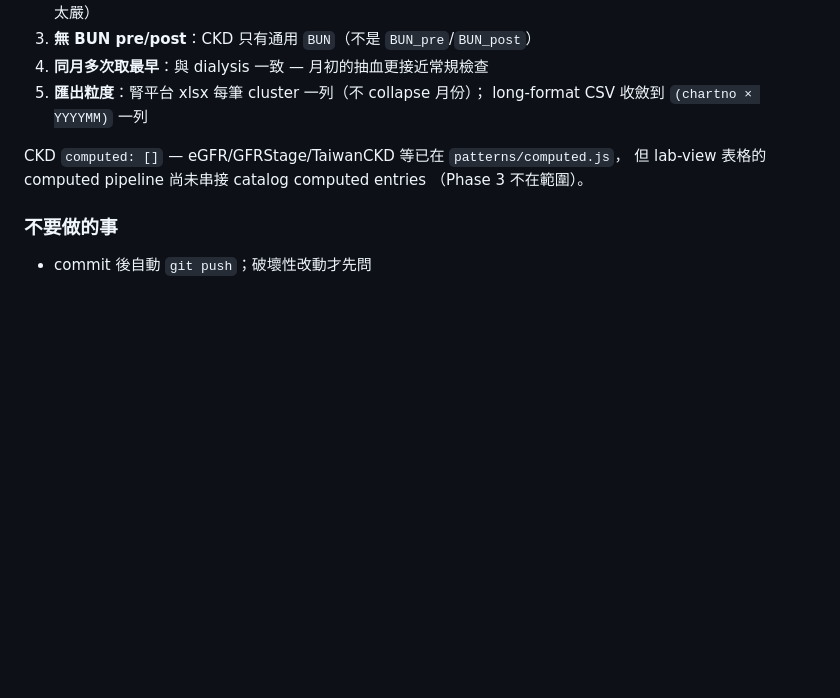
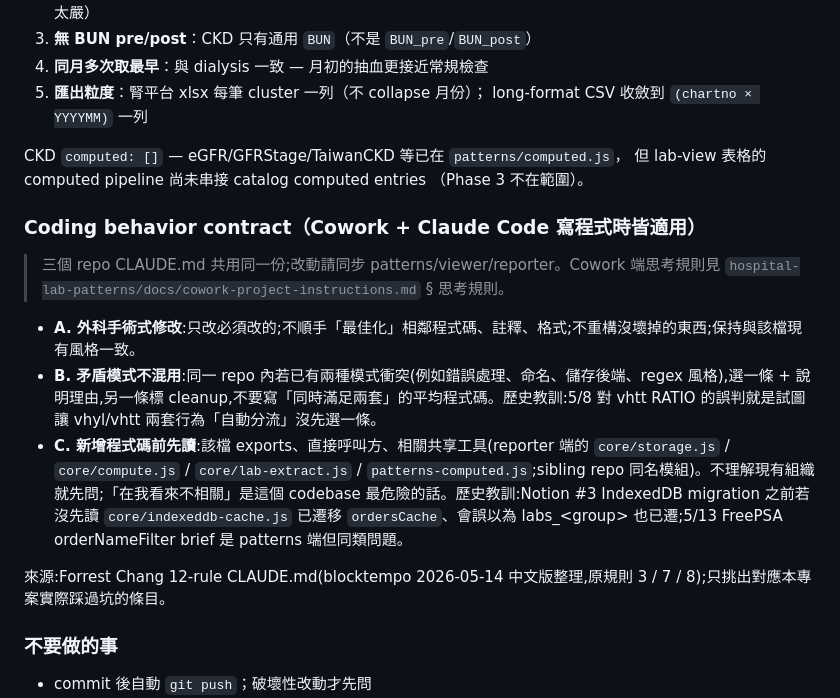
Before and after one commit to Yuchunchen/hospital-lab-reporter, a Markdown page: CLAUDE.md, the part around the change. Rendered like a GitHub page; blank space fills up the shorter version.

Commit message:
docs: CLAUDE.md 加入 Coding behavior contract (sibling 共用版本)

```diff
--- a/CLAUDE.md
+++ b/CLAUDE.md
@@ -551,6 +551,16 @@ CKD `computed: []` — eGFR/GFRStage/TaiwanCKD 等已在 `patterns/computed.js`
 但 lab-view 表格的 computed pipeline 尚未串接 catalog computed entries
 （Phase 3 不在範圍）。
 
+### Coding behavior contract（Cowork + Claude Code 寫程式時皆適用）
+
+> 三個 repo CLAUDE.md 共用同一份;改動請同步 patterns/viewer/reporter。Cowork 端思考規則見 `hospital-lab-patterns/docs/cowork-project-instructions.md` § 思考規則。
+
+- **A. 外科手術式修改**:只改必須改的;不順手「最佳化」相鄰程式碼、註釋、格式;不重構沒壞掉的東西;保持與該檔現有風格一致。
+- **B. 矛盾模式不混用**:同一 repo 內若已有兩種模式衝突(例如錯誤處理、命名、儲存後端、regex 風格),選一條 + 說明理由,另一條標 cleanup,不要寫「同時滿足兩套」的平均程式碼。歷史教訓:5/8 對 vhtt RATIO 的誤判就是試圖讓 vhyl/vhtt 兩套行為「自動分流」沒先選一條。
+- **C. 新增程式碼前先讀**:該檔 exports、直接呼叫方、相關共享工具(reporter 端的 `core/storage.js` / `core/compute.js` / `core/lab-extract.js` / `patterns-computed.js`;sibling repo 同名模組)。不理解現有組織就先問;「在我看來不相關」是這個 codebase 最危險的話。歷史教訓:Notion #3 IndexedDB migration 之前若沒先讀 `core/indexeddb-cache.js` 已遷移 `ordersCache`、會誤以為 labs_&lt;group&gt; 也已遷;5/13 FreePSA orderNameFilter brief 是 patterns 端但同類問題。
+
+來源:Forrest Chang 12-rule CLAUDE.md(blocktempo 2026-05-14 中文版整理,原規則 3 / 7 / 8);只挑出對應本專案實際踩過坑的條目。
+
 ### 不要做的事
 
 - commit 後自動 `git push`；破壞性改動才先問
```
Also changed, not shown: WORKLOG.md (+12 -0 lines).
